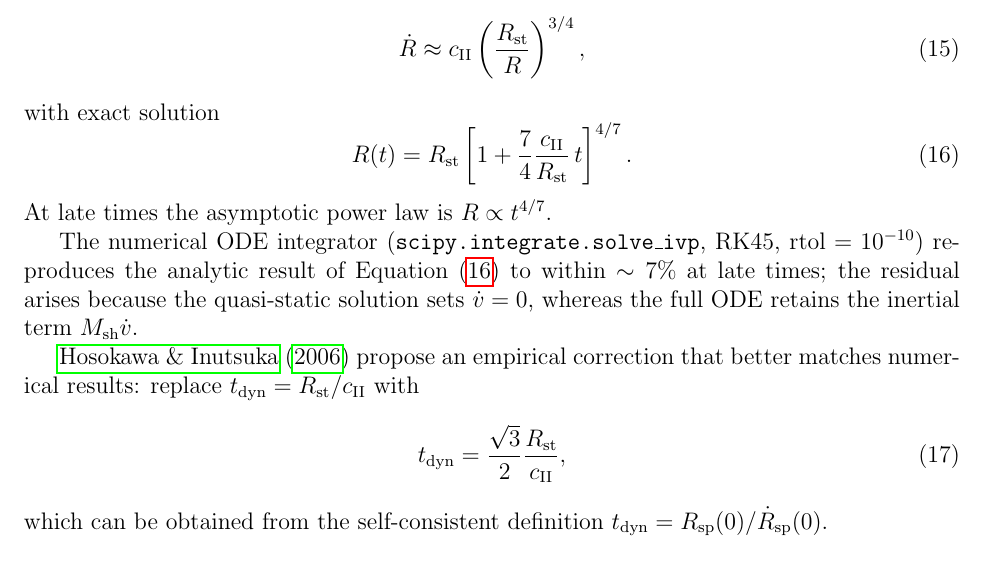
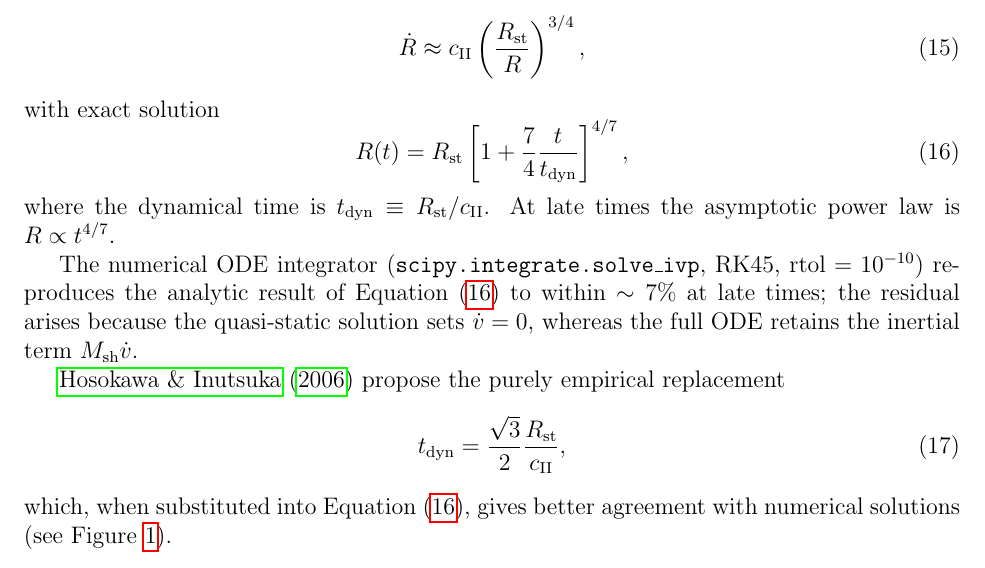
Before and after one commit to changgoo/hii-expansion, a LaTeX paper (paper/hii_expansion.tex): part of page 4 of 12, cut so that both start at the same text. Compiled offline with pdfLaTeX.

Commit message:
Rewrite Spitzer formula in t/t_dyn form, add purely empirical H&I correction
- Express Eq. (spitzer) as R_st[1+(7/4)(t/t_dyn)]^{4/7} with t_dyn=R_st/c_II
- Present Hosokawa & Inutsuka (2006) t_dyn=sqrt(3)/2*R_st/c_II as purely
  empirical, referring to Figure 1 for visual comparison
- Remove circular self-consistency argument

Co-Authored-By: Claude Sonnet 4.6 <noreply@anthropic.com>

```diff
--- a/paper/hii_expansion.tex
+++ b/paper/hii_expansion.tex
@@ -227,8 +227,9 @@ ODE equation in (\ref{eq:ode_classic}) reduces to \citep{Spitzer1978}
 with exact solution
 \begin{equation}
   \label{eq:spitzer}
-  R(t) = R_\mathrm{st}\left[1 + \frac{7}{4}\frac{c_\mathrm{II}}{R_\mathrm{st}}\,t\right]^{4/7}.
+  R(t) = R_\mathrm{st}\left[1 + \frac{7}{4}\frac{t}{t_\mathrm{dyn}}\right]^{4/7},
 \end{equation}
+where the dynamical time is $t_\mathrm{dyn} \equiv R_\mathrm{st}/c_\mathrm{II}$.
 At late times the asymptotic power law is $R \propto t^{4/7}$.
 
 The numerical ODE integrator (\texttt{scipy.integrate.solve\_ivp}, RK45,
@@ -237,15 +238,13 @@ Equation~(\ref{eq:spitzer}) to within $\sim7\%$ at late times; the
 residual arises because the quasi-static solution sets $\dot{v}=0$,
 whereas the full ODE retains the inertial term $M_\mathrm{sh}\dot{v}$.
 
-\citet{HosokawaInutsuka2006} propose an empirical correction that better
-matches numerical results: replace $t_\mathrm{dyn}=R_\mathrm{st}/c_\mathrm{II}$
-with
+\citet{HosokawaInutsuka2006} propose the purely empirical replacement
 \begin{equation}
   \label{eq:tdyn_HI}
   t_\mathrm{dyn} = \frac{\sqrt{3}}{2}\frac{R_\mathrm{st}}{c_\mathrm{II}},
 \end{equation}
-which can be obtained from the self-consistent definition
-$t_\mathrm{dyn} = R_\mathrm{sp}(0)/\dot{R}_\mathrm{sp}(0)$.
+which, when substituted into Equation~(\ref{eq:spitzer}), gives better
+agreement with numerical solutions (see Figure~\ref{fig:constant}).
 
 \subsection{Power-law density profiles}
 
```
Also changed, not shown: paper/hii_expansion.pdf.
